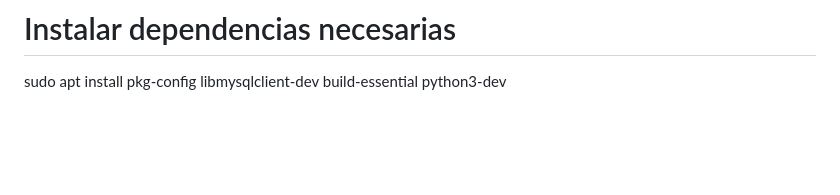
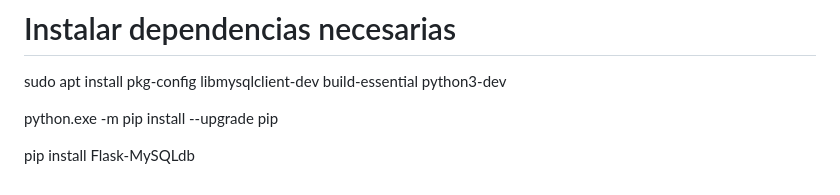
Before and after one commit to davidvargas2004/ACTIVIDAD-SERVICIOS-REST, a Markdown page: README.md, the part around the change. GitHub-like rendering; blank space fills up the shorter version.

```diff
--- a/README.md
+++ b/README.md
@@ -160,3 +160,14 @@ sudo apt update
 
 # Instalar dependencias necesarias
 sudo apt install pkg-config libmysqlclient-dev build-essential python3-dev
+
+
+
+
+
+
+ python.exe -m pip install --upgrade pip
+
+
+
+ pip install Flask-MySQLdb
```
